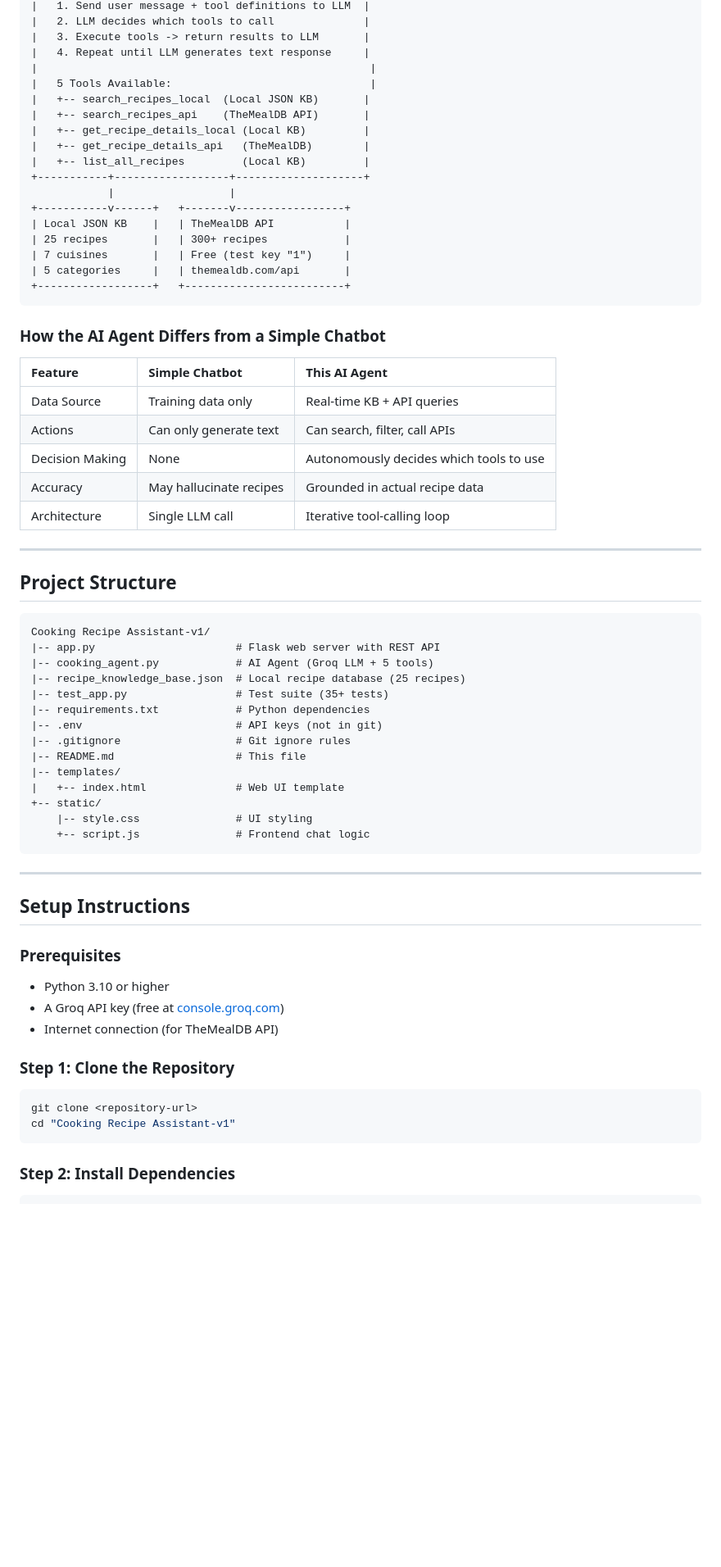
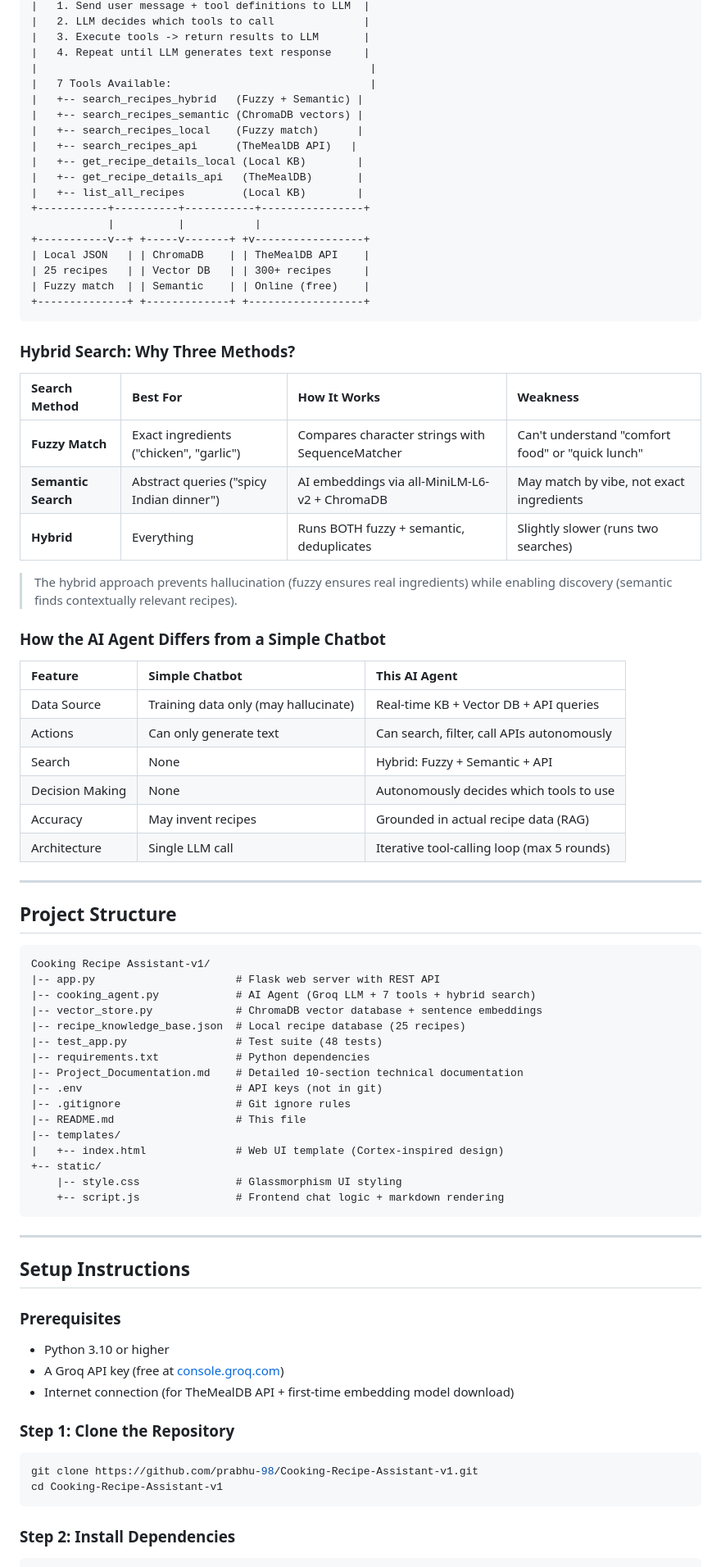
Before and after one commit to prabhu-98/Cooking-Recipe-Assistant-v1, a Markdown page: README.md, the part around one of its changes. Shown at 82% size. GitHub-like rendering; blank space fills up the shorter version.

Commit message:
Update README with hybrid search architecture, ChromaDB, 7 tools, 48 tests

````diff
--- a/README.md
+++ b/README.md
@@ -42,31 +44,43 @@ An AI-powered cooking recipe assistant that suggests recipes based on available
 |   3. Execute tools -> return results to LLM       |
 |   4. Repeat until LLM generates text response     |
 |                                                    |
-|   5 Tools Available:                               |
-|   +-- search_recipes_local  (Local JSON KB)       |
-|   +-- search_recipes_api    (TheMealDB API)       |
-|   +-- get_recipe_details_local (Local KB)         |
-|   +-- get_recipe_details_api   (TheMealDB)        |
-|   +-- list_all_recipes         (Local KB)         |
-+-----------+------------------+--------------------+
-            |                  |
-+-----------v------+   +-------v-----------------+
-| Local JSON KB    |   | TheMealDB API           |
-| 25 recipes       |   | 300+ recipes            |
-| 7 cuisines       |   | Free (test key "1")     |
-| 5 categories     |   | themealdb.com/api       |
-+------------------+   +-------------------------+
+|   7 Tools Available:                               |
+|   +-- search_recipes_hybrid   (Fuzzy + Semantic) |
+|   +-- search_recipes_semantic (ChromaDB vectors) |
+|   +-- search_recipes_local    (Fuzzy match)      |
+|   +-- search_recipes_api      (TheMealDB API)   |
+|   +-- get_recipe_details_local (Local KB)        |
+|   +-- get_recipe_details_api   (TheMealDB)       |
+|   +-- list_all_recipes         (Local KB)        |
++-----------+----------+-----------+----------------+
+            |          |           |
++-----------v--+ +-----v-------+ +v-----------------+
+| Local JSON   | | ChromaDB    | | TheMealDB API    |
+| 25 recipes   | | Vector DB   | | 300+ recipes     |
+| Fuzzy match  | | Semantic    | | Online (free)    |
++--------------+ +-------------+ +------------------+
 ```
+
+### Hybrid Search: Why Three Methods?
+
+| Search Method | Best For | How It Works | Weakness |
+|:-------------|:---------|:-------------|:---------|
+| **Fuzzy Match** | Exact ingredients ("chicken", "garlic") | Compares character strings with SequenceMatcher | Can't understand "comfort food" or "quick lunch" |
+| **Semantic Search** | Abstract queries ("spicy Indian dinner") | AI embeddings via all-MiniLM-L6-v2 + ChromaDB | May match by vibe, not exact ingredients |
+| **Hybrid** | Everything | Runs BOTH fuzzy + semantic, deduplicates | Slightly slower (runs two searches) |
+
+> The hybrid approach prevents hallucination (fuzzy ensures real ingredients) while enabling discovery (semantic finds contextually relevant recipes).
 
 ### How the AI Agent Differs from a Simple Chatbot
 
 | Feature | Simple Chatbot | This AI Agent |
 |:--------|:---------------|:-------------|
-| Data Source | Training data only | Real-time KB + API queries |
-| Actions | Can only generate text | Can search, filter, call APIs |
+| Data Source | Training data only (may hallucinate) | Real-time KB + Vector DB + API queries |
+| Actions | Can only generate text | Can search, filter, call APIs autonomously |
+| Search | None | Hybrid: Fuzzy + Semantic + API |
 | Decision Making | None | Autonomously decides which tools to use |
-| Accuracy | May hallucinate recipes | Grounded in actual recipe data |
-| Architecture | Single LLM call | Iterative tool-calling loop |
+| Accuracy | May invent recipes | Grounded in actual recipe data (RAG) |
+| Architecture | Single LLM call | Iterative tool-calling loop (max 5 rounds) |
 
 ---
 
@@ -75,18 +89,20 @@ An AI-powered cooking recipe assistant that suggests recipes based on available
 ```
 Cooking Recipe Assistant-v1/
 |-- app.py                      # Flask web server with REST API
-|-- cooking_agent.py            # AI Agent (Groq LLM + 5 tools)
+|-- cooking_agent.py            # AI Agent (Groq LLM + 7 tools + hybrid search)
+|-- vector_store.py             # ChromaDB vector database + sentence embeddings
 |-- recipe_knowledge_base.json  # Local recipe database (25 recipes)
-|-- test_app.py                 # Test suite (35+ tests)
+|-- test_app.py                 # Test suite (48 tests)
 |-- requirements.txt            # Python dependencies
+|-- Project_Documentation.md    # Detailed 10-section technical documentation
 |-- .env                        # API keys (not in git)
 |-- .gitignore                  # Git ignore rules
 |-- README.md                   # This file
 |-- templates/
-|   +-- index.html              # Web UI template
+|   +-- index.html              # Web UI template (Cortex-inspired design)
 +-- static/
-    |-- style.css               # UI styling
-    +-- script.js               # Frontend chat logic
+    |-- style.css               # Glassmorphism UI styling
+    +-- script.js               # Frontend chat logic + markdown rendering
 ```
 
 ---
@@ -96,12 +112,12 @@ Cooking Recipe Assistant-v1/
 ### Prerequisites
 - Python 3.10 or higher
 - A Groq API key (free at [console.groq.com](https://console.groq.com))
-- Internet connection (for TheMealDB API)
+- Internet connection (for TheMealDB API + first-time embedding model download)
 
 ### Step 1: Clone the Repository
 ```bash
-git clone <repository-url>
-cd "Cooking Recipe Assistant-v1"
+git clone https://github.com/prabhu-98/Cooking-Recipe-Assistant-v1.git
+cd Cooking-Recipe-Assistant-v1
 ```
 
 ### Step 2: Install Dependencies
````
Also changed, not shown: other parts of README.md (+42 -31 lines).
